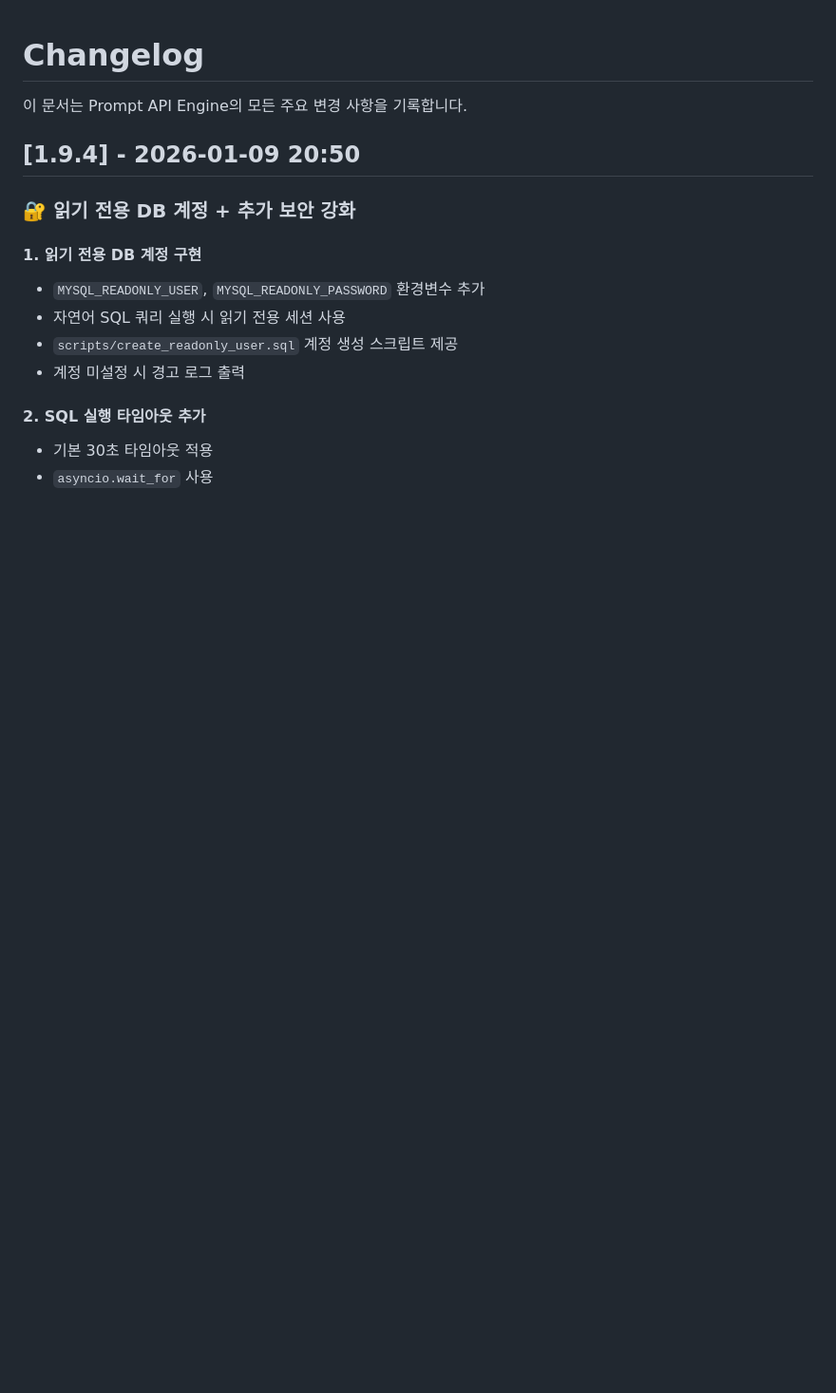
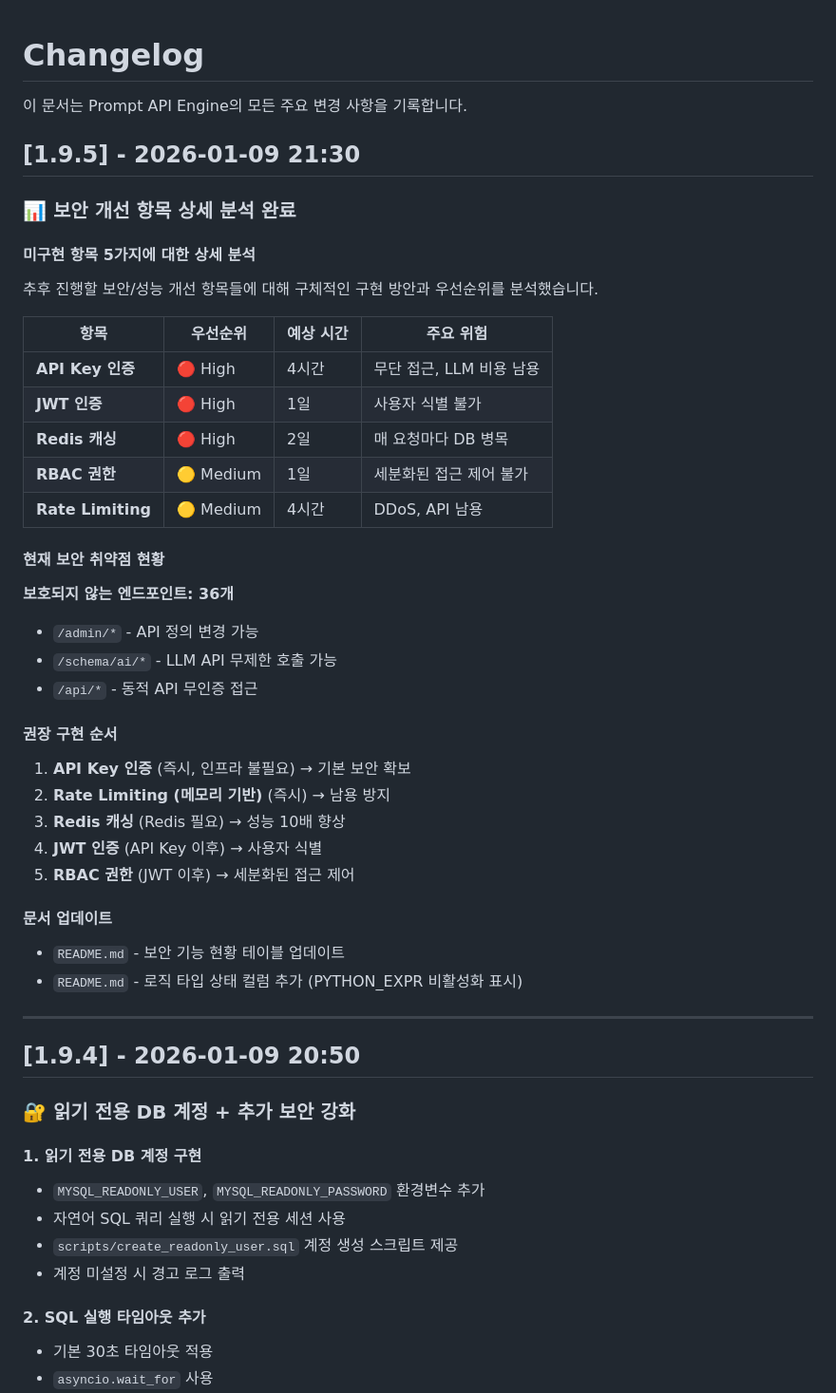
Before and after one commit to cliwant/dynamic-api-engine, a Markdown page: CHANGELOG.md, the part around the change. Shown at 95% size. GitHub-like rendering; blank space fills up the shorter version.

```diff
--- a/CHANGELOG.md
+++ b/CHANGELOG.md
@@ -1,6 +1,43 @@
 # Changelog
 
 이 문서는 Prompt API Engine의 모든 주요 변경 사항을 기록합니다.
+
+## [1.9.5] - 2026-01-09 21:30
+
+### 📊 보안 개선 항목 상세 분석 완료
+
+#### 미구현 항목 5가지에 대한 상세 분석
+
+추후 진행할 보안/성능 개선 항목들에 대해 구체적인 구현 방안과 우선순위를 분석했습니다.
+
+| 항목 | 우선순위 | 예상 시간 | 주요 위험 |
+|------|----------|----------|----------|
+| **API Key 인증** | 🔴 High | 4시간 | 무단 접근, LLM 비용 남용 |
+| **JWT 인증** | 🔴 High | 1일 | 사용자 식별 불가 |
+| **Redis 캐싱** | 🔴 High | 2일 | 매 요청마다 DB 병목 |
+| **RBAC 권한** | 🟡 Medium | 1일 | 세분화된 접근 제어 불가 |
+| **Rate Limiting** | 🟡 Medium | 4시간 | DDoS, API 남용 |
+
+#### 현재 보안 취약점 현황
+
+**보호되지 않는 엔드포인트: 36개**
+- `/admin/*` - API 정의 변경 가능
+- `/schema/ai/*` - LLM API 무제한 호출 가능
+- `/api/*` - 동적 API 무인증 접근
+
+#### 권장 구현 순서
+
+1. **API Key 인증** (즉시, 인프라 불필요) → 기본 보안 확보
+2. **Rate Limiting (메모리 기반)** (즉시) → 남용 방지
+3. **Redis 캐싱** (Redis 필요) → 성능 10배 향상
+4. **JWT 인증** (API Key 이후) → 사용자 식별
+5. **RBAC 권한** (JWT 이후) → 세분화된 접근 제어
+
+#### 문서 업데이트
+- `README.md` - 보안 기능 현황 테이블 업데이트
+- `README.md` - 로직 타입 상태 컬럼 추가 (PYTHON_EXPR 비활성화 표시)
+
+---
 
 ## [1.9.4] - 2026-01-09 20:50
 
```
Also changed, not shown: README.md (+40 -26 lines).
